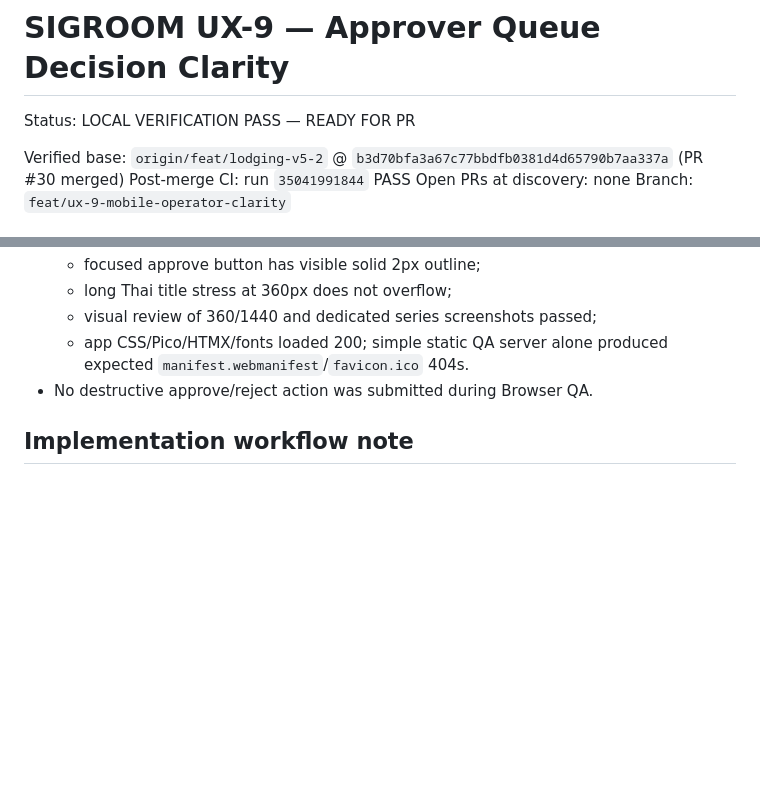
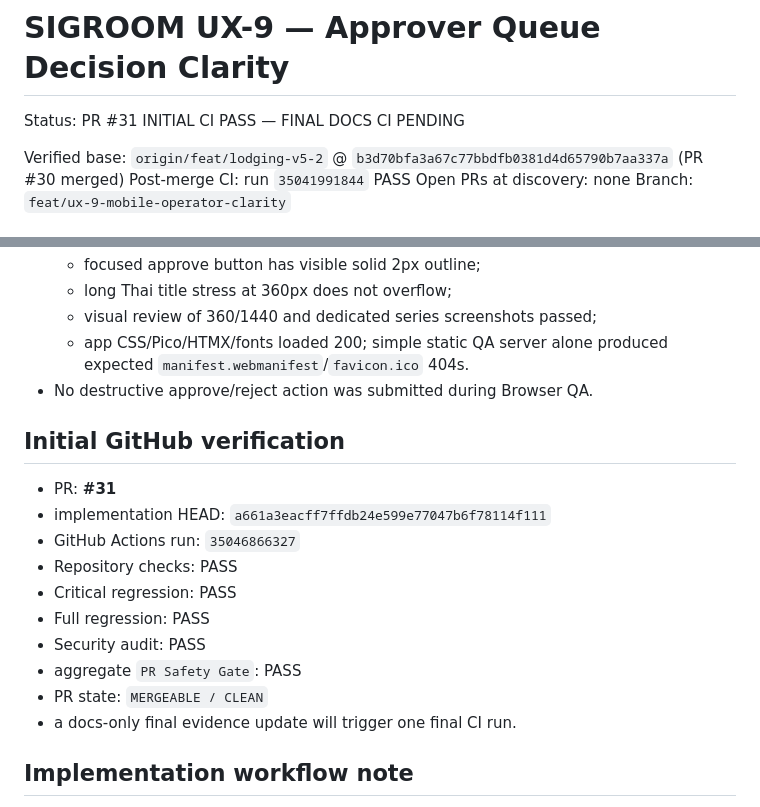
Before and after one commit to saisansan11/sigroom, a Markdown page: docs/plans/2026-09-16-ux-9-approver-queue-decision-clarity.md, 2 parts joined by grey strips. Rendered like a GitHub page; blank space fills up the shorter version.

Commit message:
docs: record UX-9 release evidence

```diff
--- a/docs/plans/2026-09-16-ux-9-approver-queue-decision-clarity.md
+++ b/docs/plans/2026-09-16-ux-9-approver-queue-decision-clarity.md
@@ -1,6 +1,6 @@
 # SIGROOM UX-9 — Approver Queue Decision Clarity
 
-Status: LOCAL VERIFICATION PASS — READY FOR PR
+Status: PR #31 INITIAL CI PASS — FINAL DOCS CI PENDING
 
 Verified base: `origin/feat/lodging-v5-2` @ `b3d70bfa3a67c77bbdfb0381d4d65790b7aa337a` (PR #30 merged)
 Post-merge CI: run `35041991844` PASS
@@ -79,6 +79,19 @@ Runtime pinned to Python **3.12.10**.
   - app CSS/Pico/HTMX/fonts loaded 200; simple static QA server alone produced expected `manifest.webmanifest`/`favicon.ico` 404s.
 - No destructive approve/reject action was submitted during Browser QA.
 
+## Initial GitHub verification
+
+- PR: **#31**
+- implementation HEAD: `a661a3eacff7ffdb24e599e77047b6f78114f111`
+- GitHub Actions run: `35046866327`
+- Repository checks: PASS
+- Critical regression: PASS
+- Full regression: PASS
+- Security audit: PASS
+- aggregate `PR Safety Gate`: PASS
+- PR state: `MERGEABLE / CLEAN`
+- a docs-only final evidence update will trigger one final CI run.
+
 ## Implementation workflow note
 
 Two Antigravity bridge attempts were made from the verified base, but both stalled before creating any source changes. The owned agent processes were stopped, and implementation was completed through a tightly scoped lnwjud fallback in the isolated UX-9 worktree. The canonical worktree was not modified.
```
Also changed, not shown: docs/handoffs/2026-09-16-ux-9-approver-queue-decision-clarity.md (+14 -8 lines).
